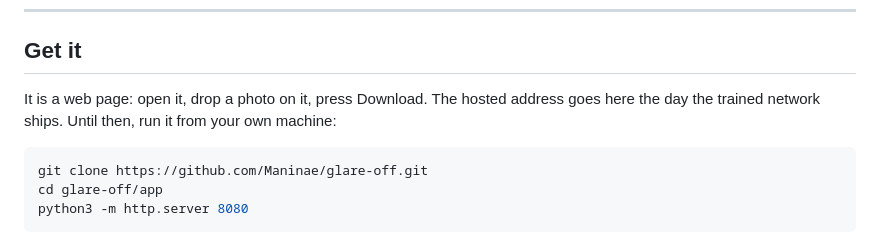
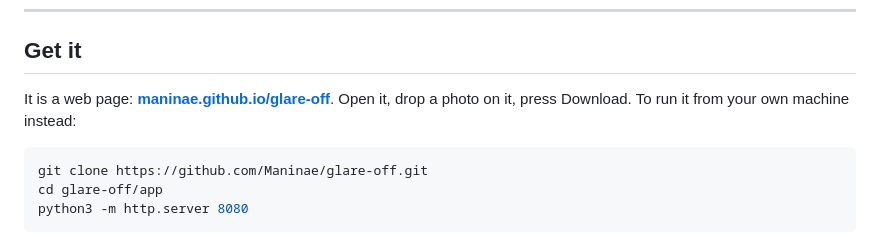
Before and after one commit to Maninae/glare-off, a Markdown page: README.md, the part around the change. GitHub-like rendering.

Commit message:
README: link the live site

````diff
--- a/README.md
+++ b/README.md
@@ -23,7 +23,7 @@ Glare Off removes the reflections on eyeglass lenses in a photo. Drop in the pic
 
 ## Get it
 
-It is a web page: open it, drop a photo on it, press Download. The hosted address goes here the day the trained network ships. Until then, run it from your own machine:
+It is a web page: **[maninae.github.io/glare-off](https://maninae.github.io/glare-off/)**. Open it, drop a photo on it, press Download. To run it from your own machine instead:
 
 ```bash
 git clone https://github.com/Maninae/glare-off.git
````
